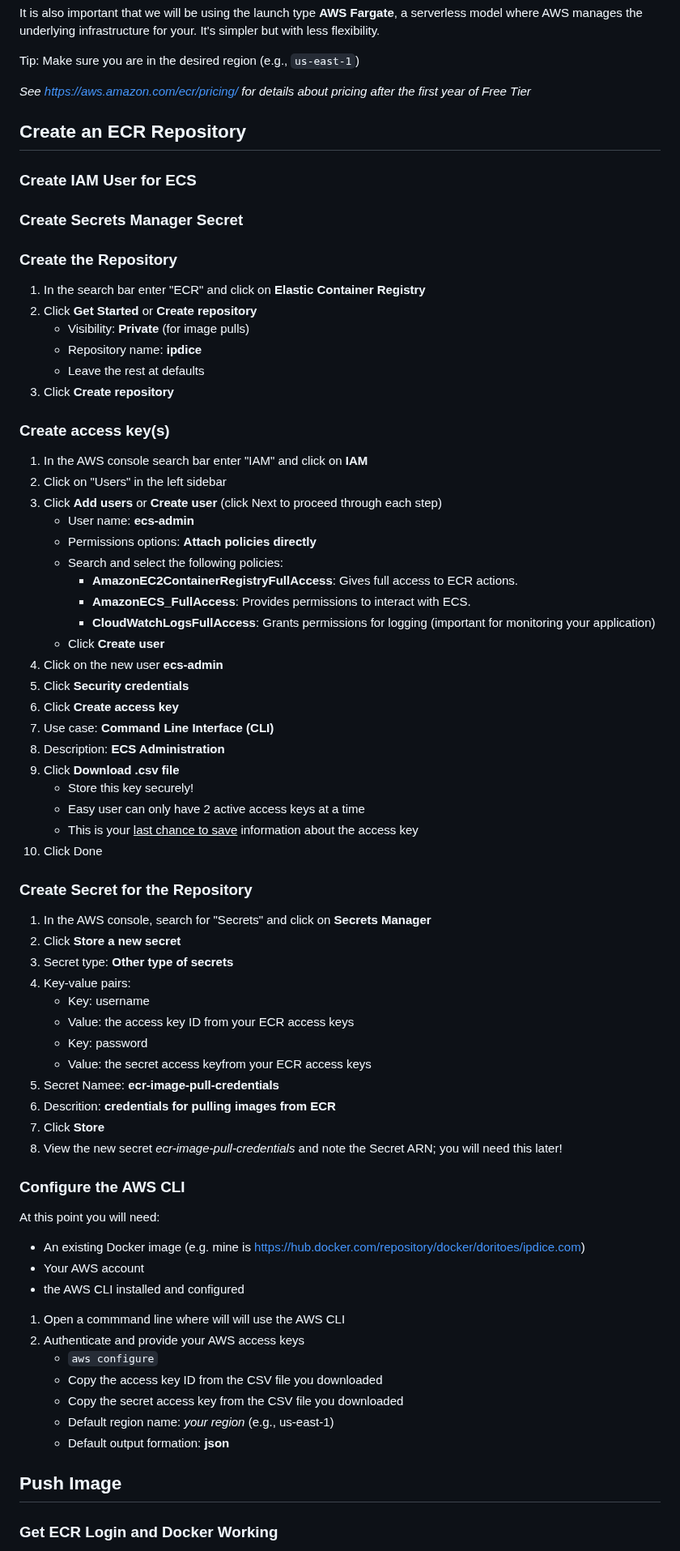
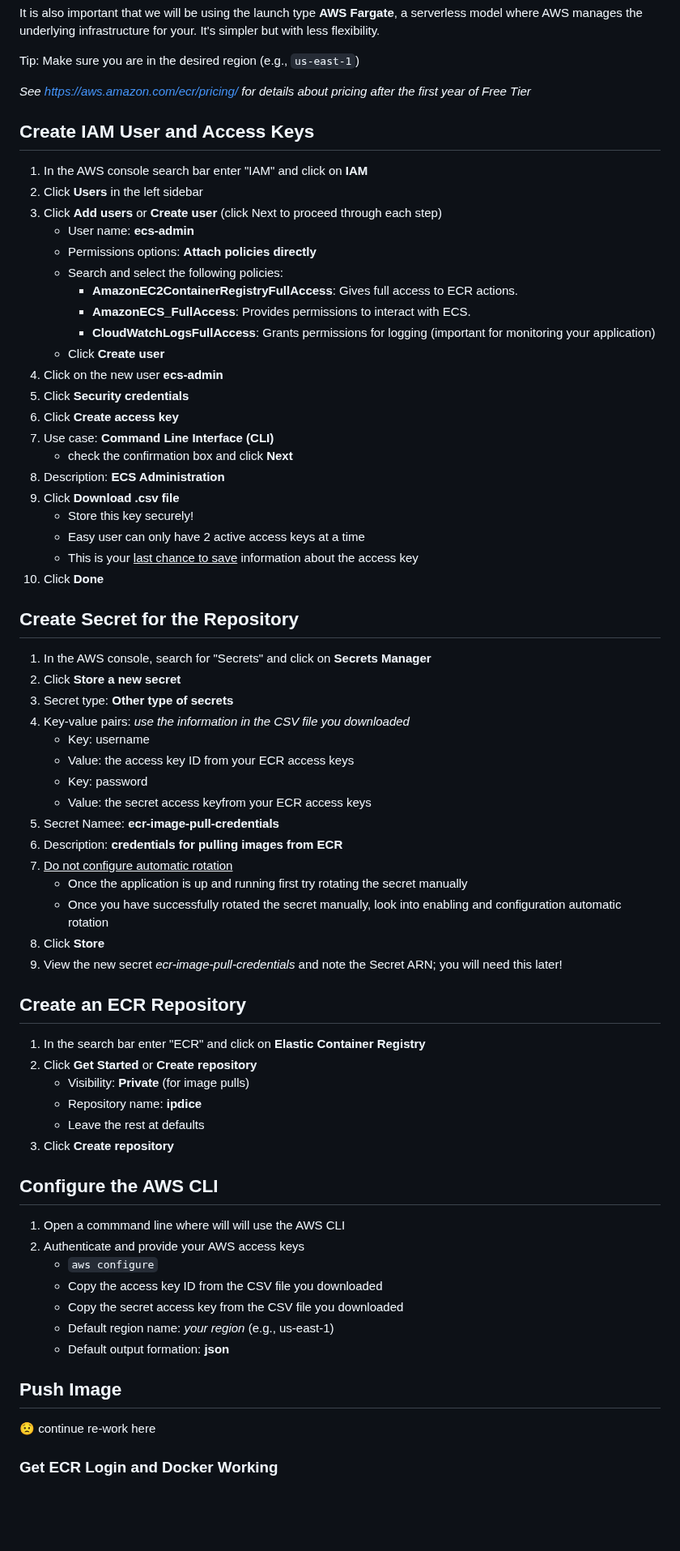
Before and after one commit to doritoes/ipdice.com, a Markdown page: 3_ECS.md, the part around the change. Shown at 81% size. Drawn GitHub-style; blank space fills up the shorter version.

```diff
--- a/3_ECS.md
+++ b/3_ECS.md
@@ -6,23 +6,9 @@ It is also important that we will be using the launch type **AWS Fargate**, a se
 Tip: Make sure you are in the desired region (e.g., `us-east-1`)
 
 *See https://aws.amazon.com/ecr/pricing/ for details about pricing after the first year of Free Tier*
-
-## Create an ECR Repository
-### Create IAM User for ECS
-
-### Create Secrets Manager Secret
-
-### Create the Repository
-1. In the search bar enter "ECR" and click on **Elastic Container Registry**
-2. Click **Get Started** or **Create repository**
-    - Visibility: **Private** (for image pulls)
-    - Repository name: **ipdice**
-    - Leave the rest at defaults
-2. Click **Create repository**
-
-### Create access key(s)
+## Create IAM User and Access Keys
 1.  In the AWS console search bar enter "IAM" and click on **IAM**
-2.  Click on "Users" in the left sidebar
+2.  Click **Users** in the left sidebar
 3.  Click **Add users** or **Create user** (click Next to proceed through each step)
     - User name: **ecs-admin**
     - Permissions options: **Attach policies directly**
@@ -35,33 +21,40 @@ Tip: Make sure you are in the desired region (e.g., `us-east-1`)
 5. Click **Security credentials**
 6. Click **Create access key**
 7. Use case: **Command Line Interface (CLI)**
+    - check the confirmation box and click **Next**
 8. Description: **ECS Administration**
 9. Click **Download .csv file**
     - Store this key securely!
     - Easy user can only have 2 active access keys at a time
     - This is your <u>last chance to save</u> information about the access key
-10. Click Done
+10. Click **Done**
 
-### Create Secret for the Repository
+## Create Secret for the Repository
 1. In the AWS console, search for "Secrets" and click on **Secrets Manager**
 2. Click **Store a new secret**
 3. Secret type: **Other type of secrets**
-4. Key-value pairs:
+4. Key-value pairs: *use the information in the CSV file you downloaded*
     - Key: username
     - Value: the access key ID from your ECR access keys
     - Key: password
     - Value: the secret access keyfrom your ECR access keys
 5. Secret Namee: **ecr-image-pull-credentials**
-6. Descrition: **credentials for pulling images from ECR**
-7. Click **Store**
-8. View the new secret *ecr-image-pull-credentials* and note the Secret ARN; you will need this later!
+6. Description: **credentials for pulling images from ECR**
+7. <u>Do not configure automatic rotation</u>
+    - Once the application is up and running first try rotating the secret manually
+    - Once you have successfully rotated the secret manually, look into enabling and configuration automatic rotation
+8. Click **Store**
+9. View the new secret *ecr-image-pull-credentials* and note the Secret ARN; you will need this later!
 
-### Configure the AWS CLI
-At this point you will need:
-- An existing Docker image (e.g. mine is https://hub.docker.com/repository/docker/doritoes/ipdice.com)
-- Your AWS account
-- the AWS CLI installed and configured
+## Create an ECR Repository
+1. In the search bar enter "ECR" and click on **Elastic Container Registry**
+2. Click **Get Started** or **Create repository**
+    - Visibility: **Private** (for image pulls)
+    - Repository name: **ipdice**
+    - Leave the rest at defaults
+2. Click **Create repository**
 
+## Configure the AWS CLI
 1. Open a commmand line where will will use the AWS CLI
 2. Authenticate and provide your AWS access keys
     - `aws configure`
@@ -71,6 +64,8 @@ At this point you will need:
     - Default output formation: **json**
 
 ## Push Image
+:worried: continue re-work here
+
 ### Get ECR Login and Docker Working
 This step authenticates the Docker client with Amazon ECR. It generates a temporary token (12 hours). It provides seamless Docker Login. The URL of your ECR repository is used for the last part.
 ~~~
```
